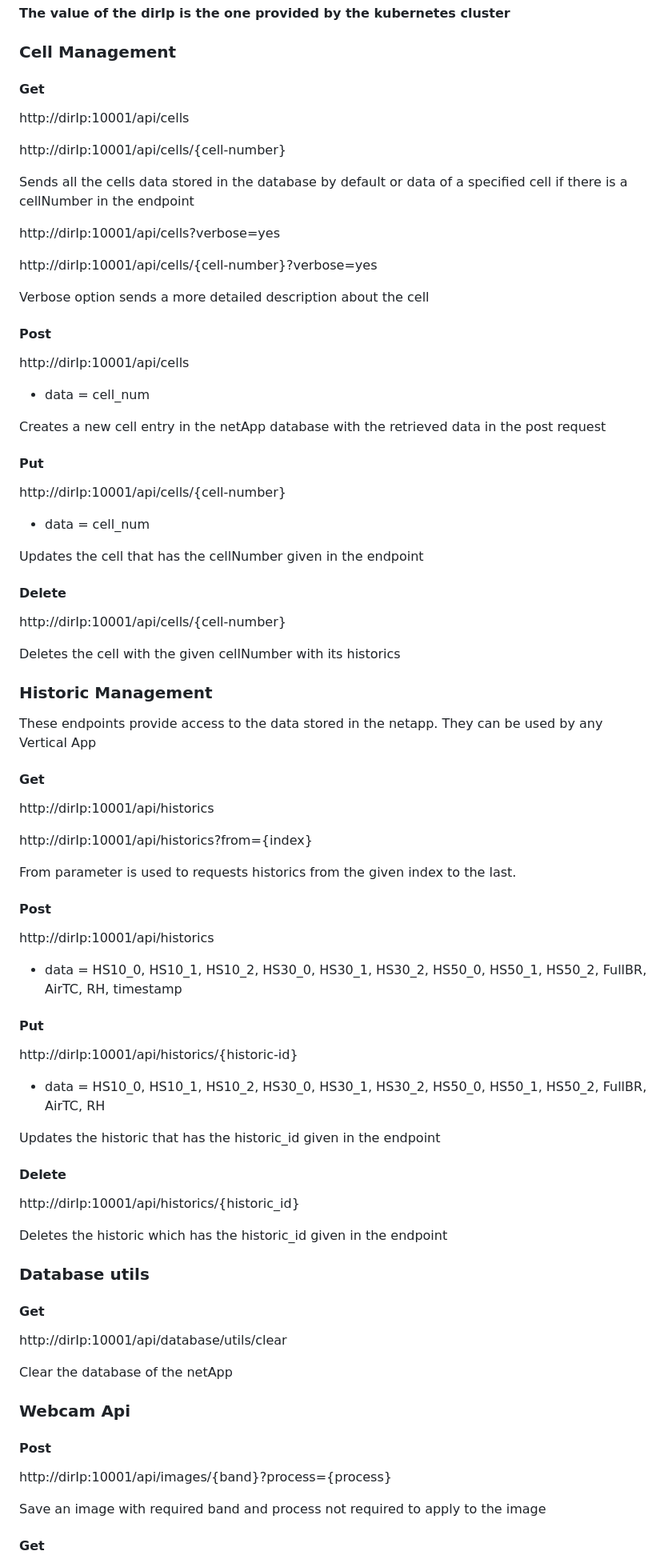
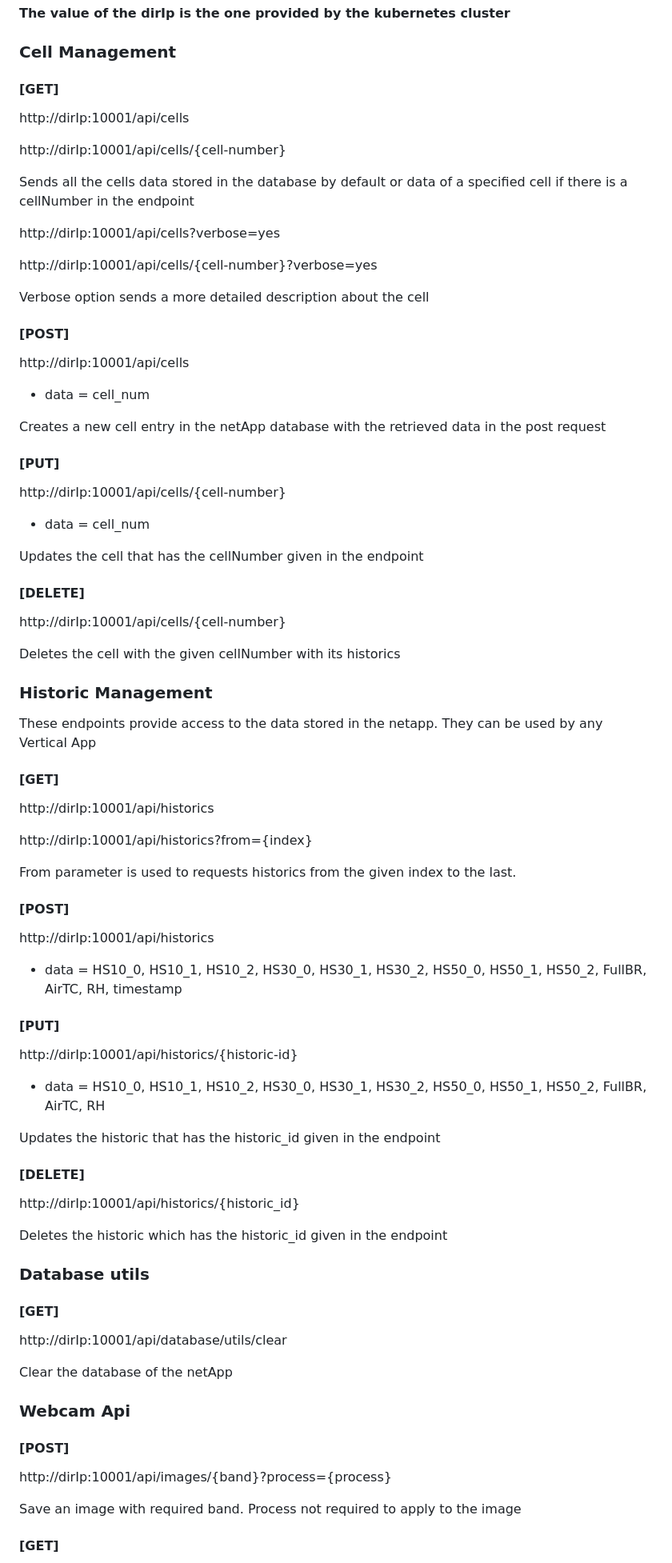
Before and after one commit to EVOLVED-5G/UmaCsicNetApp, a Markdown page: README.md, the part around one of its changes. Shown at 80% size. GitHub-like rendering.

```diff
--- a/README.md
+++ b/README.md
@@ -103,7 +103,7 @@ print(response.content)
 
 ### Cell Management
 
-#### Get
+#### [GET]
 
 http://dirIp:10001/api/cells
 
@@ -117,7 +117,7 @@ http://dirIp:10001/api/cells/{cell-number}?verbose=yes
 
 Verbose option sends a more detailed description about the cell
 
-#### Post
+#### [POST]
 
 http://dirIp:10001/api/cells
 
@@ -125,7 +125,7 @@ http://dirIp:10001/api/cells
 
 Creates a new cell entry in the netApp database with the retrieved data in the post request
 
-#### Put
+#### [PUT]
 
 http://dirIp:10001/api/cells/{cell-number}
 
@@ -133,7 +133,7 @@ http://dirIp:10001/api/cells/{cell-number}
 
 Updates the cell that has the cellNumber given in the endpoint
 
-#### Delete
+#### [DELETE]
 
 http://dirIp:10001/api/cells/{cell-number}
 
@@ -143,7 +143,7 @@ Deletes the cell with the given cellNumber with its historics
 
 These endpoints provide access to the data stored in the netapp. They can be used by any Vertical App
 
-#### Get
+#### [GET]
 
 http://dirIp:10001/api/historics
 
@@ -151,13 +151,13 @@ http://dirIp:10001/api/historics?from={index}
 
 From parameter is used to requests historics from the given index to the last.
 
-#### Post
+#### [POST]
 
 http://dirIp:10001/api/historics
 
 - data = HS10_0, HS10_1, HS10_2, HS30_0, HS30_1, HS30_2, HS50_0, HS50_1, HS50_2, FullBR, AirTC, RH, timestamp
 
-#### Put
+#### [PUT]
 
 http://dirIp:10001/api/historics/{historic-id}
 
@@ -165,7 +165,7 @@ http://dirIp:10001/api/historics/{historic-id}
 
 Updates the historic that has the historic_id given in the endpoint
 
-#### Delete
+#### [DELETE]
 
 http://dirIp:10001/api/historics/{historic_id}
 
@@ -173,7 +173,7 @@ Deletes the historic which has the historic_id given in the endpoint
 
 ### Database utils
 
-#### Get
+#### [GET]
 
 http://dirIp:10001/api/database/utils/clear
 
@@ -181,11 +181,11 @@ Clear the database of the netApp
 
 ### Webcam Api
 
-#### Post
+#### [POST]
 
 http://dirIp:10001/api/images/{band}?process={process}
 
-Save an image with required band and process not required to apply to the image
+Save an image with required band. Process not required to apply to the image
 
-#### Get
+#### [GET]
 
```
Also changed, not shown: other parts of README.md (+21 -9 lines).
